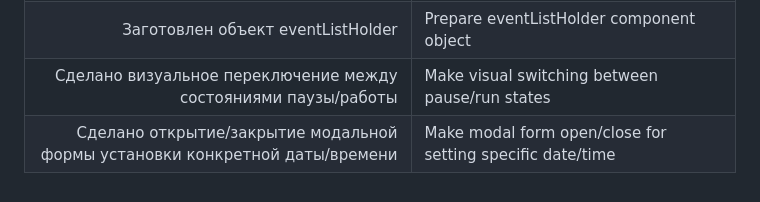
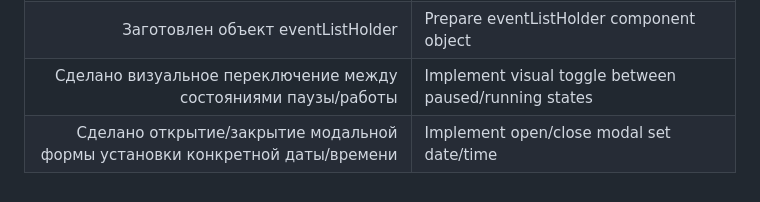
Before and after one commit to UniBreakfast/manually-timed-events, a Markdown page: devlog/README.md, the part around the change. GitHub-like rendering.

Commit message:
rephrase in devlog for consistency with the project taskboard

```diff
--- a/devlog/README.md
+++ b/devlog/README.md
@@ -32,8 +32,9 @@
 | Заготовлен объект setDateTimeControls | Prepare setDateTimeControls component object |
 | Заготовлен объект splashButtonBlock | Prepare splashButtonBlock component object |
 | Заготовлен объект eventListHolder | Prepare eventListHolder component object |
-| Сделано визуальное переключение между состояниями паузы/работы | Make visual switching between pause/run states |
-| Сделано открытие/закрытие модальной формы установки конкретной даты/времени | Make modal form open/close for setting specific date/time |
+| Сделано визуальное переключение между состояниями паузы/работы | Implement visual toggle between paused/running states |
+| Сделано открытие/закрытие модальной формы установки конкретной даты/времени | Implement open/close modal set date/time |
+
 <!--
 Build DateTimeScreen component object
 Build pauseRunControls component object
```
